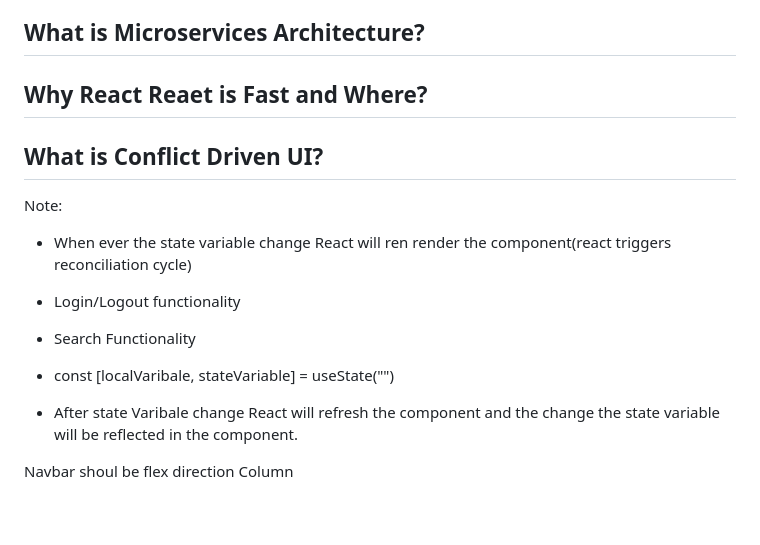
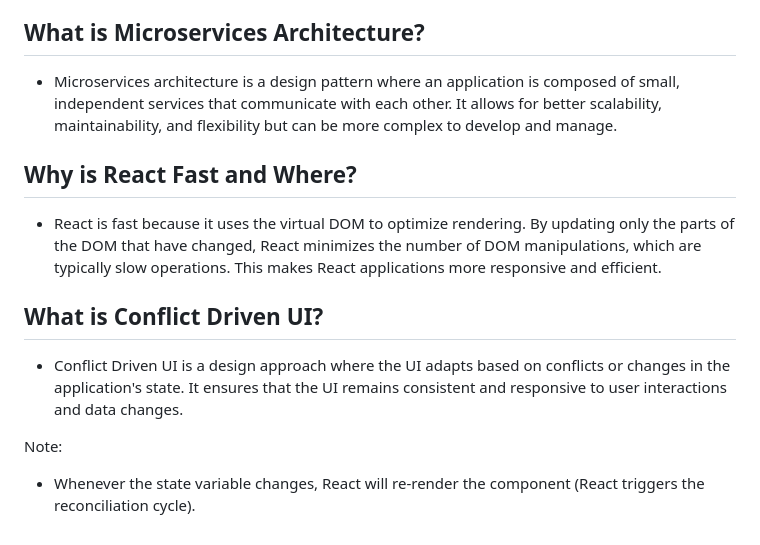
Before and after one commit to sulthanularief148/Welcome-To-React, a Markdown page: README.md, the part around the change printed below. GitHub-like rendering.

```diff
--- a/README.md
+++ b/README.md
@@ -183,18 +232,11 @@ not dead
 ## What is Microservices Architecture?
-## Why React Reaet is Fast and Where?
+- Microservices architecture is a design pattern where an application is composed of small, independent services that communicate with each other. It allows for better scalability, maintainability, and flexibility but can be more complex to develop and manage.
+
+## Why is React Fast and Where?
+- React is fast because it uses the virtual DOM to optimize rendering. By updating only the parts of the DOM that have changed, React minimizes the number of DOM manipulations, which are typically slow operations. This makes React applications more responsive and efficient.
+
 ## What is Conflict Driven UI?
-
-
+- Conflict Driven UI is a design approach where the UI adapts based on conflicts or changes in the application's state. It ensures that the UI remains consistent and responsive to user interactions and data changes.
 
 Note:
-- When ever the state variable change React will ren render the component(react triggers reconciliation cycle)
-
-- Login/Logout functionality
-- Search Functionality
-
-- const [localVaribale, stateVariable] = useState("")
-- After state Varibale change React will refresh the component and the change the state variable will be reflected in the component.
-
-
-<!-- Mobile Responsive Navigation -->
-Navbar shoul be flex direction Column
+- Whenever the state variable changes, React will re-render the component (React triggers the reconciliation cycle).
```
Also changed, not shown: other parts of README.md (+58 -9 lines).
